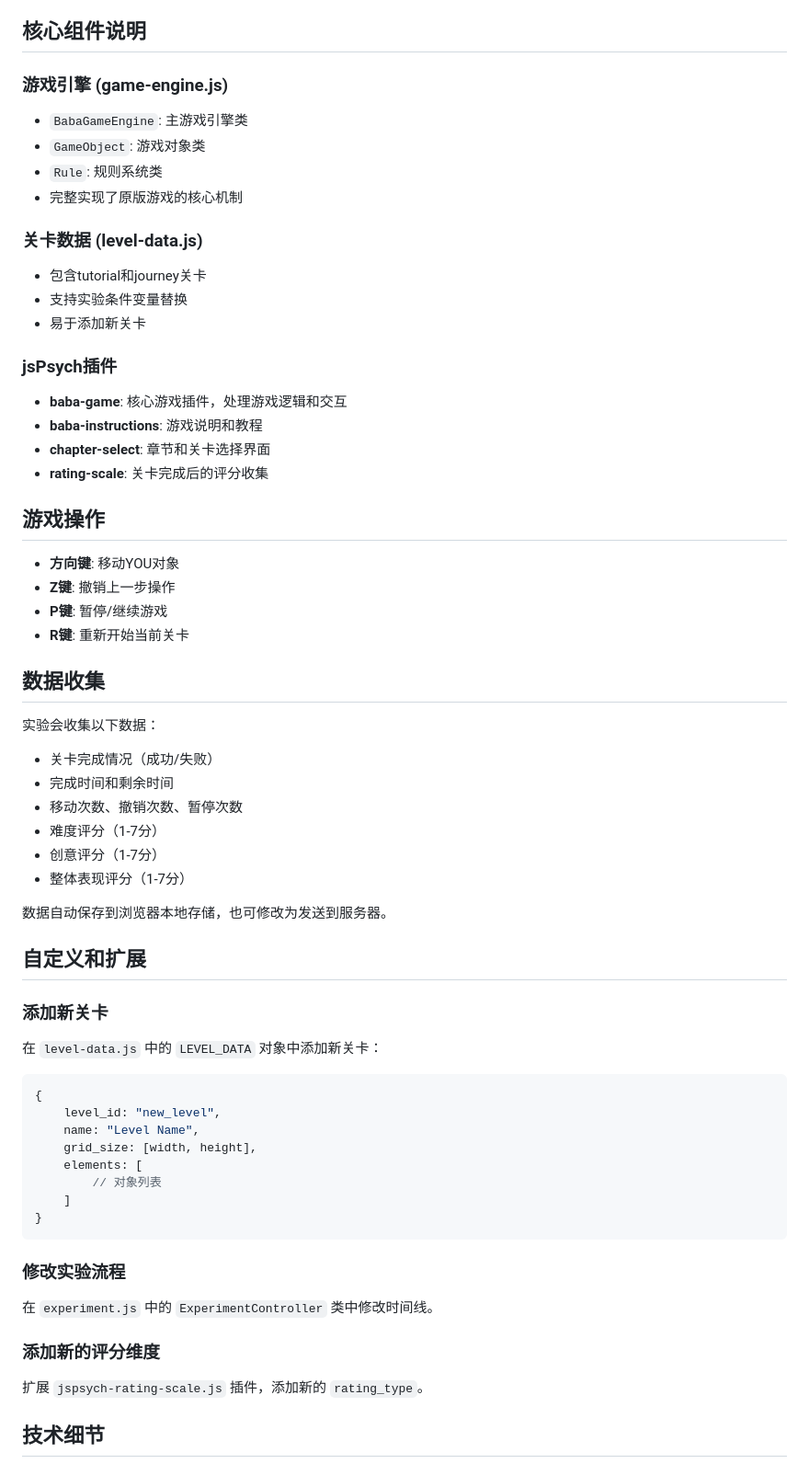
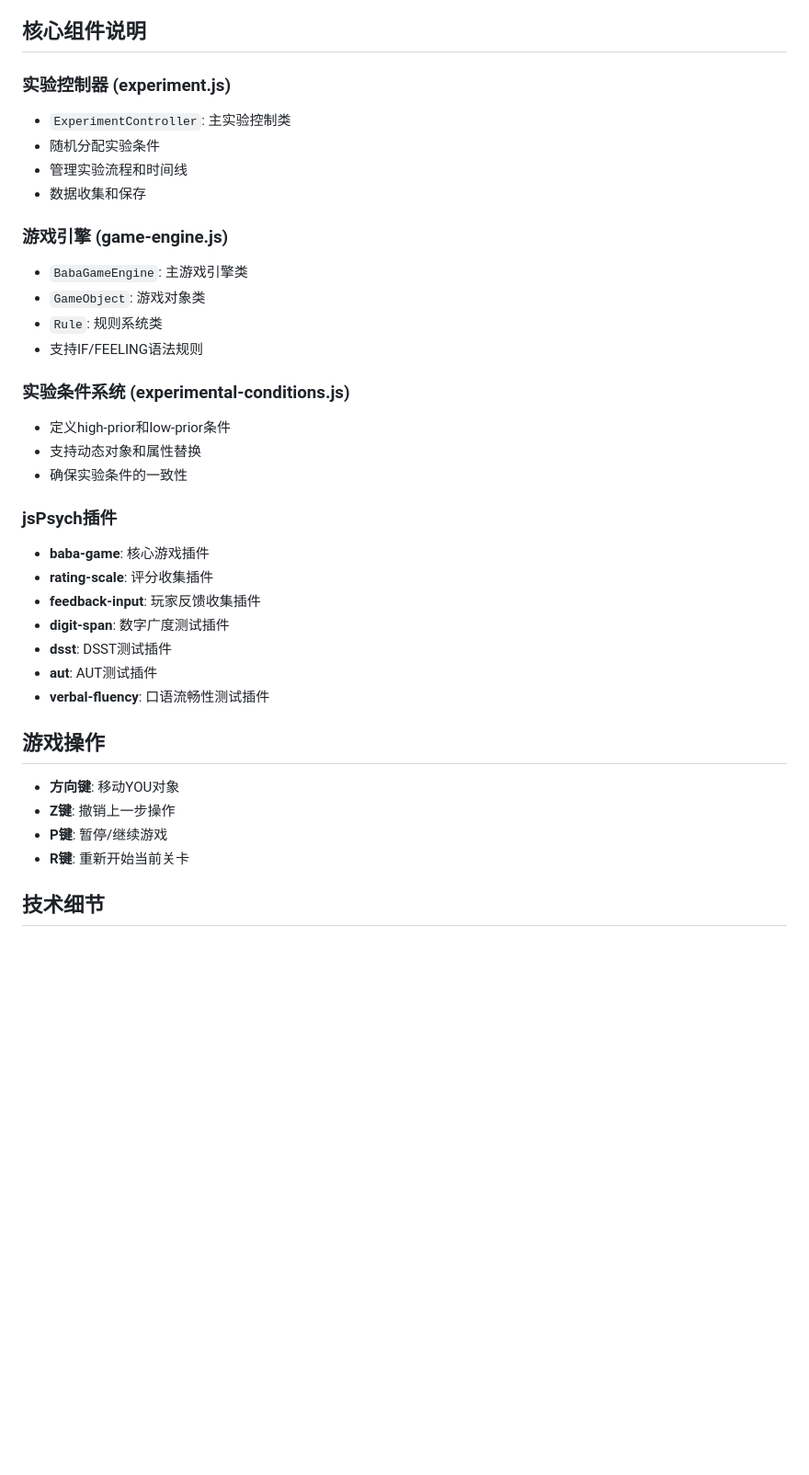
Before and after one commit to xhzair/baba_js_version, a Markdown page: README.md, the part around the change printed below. Shown: that part at 92% size. GitHub-like rendering; blank space fills up the shorter version.

````diff
--- a/README.md
+++ b/README.md
@@ -56,22 +139,31 @@ baba_js_version/
 
 ## 核心组件说明
+
+### 实验控制器 (experiment.js)
+- `ExperimentController`: 主实验控制类
+- 随机分配实验条件
+- 管理实验流程和时间线
+- 数据收集和保存
 
 ### 游戏引擎 (game-engine.js)
 - `BabaGameEngine`: 主游戏引擎类
 - `GameObject`: 游戏对象类
 - `Rule`: 规则系统类
-- 完整实现了原版游戏的核心机制
+- 支持IF/FEELING语法规则
 
-### 关卡数据 (level-data.js)
-- 包含tutorial和journey关卡
-- 支持实验条件变量替换
-- 易于添加新关卡
+### 实验条件系统 (experimental-conditions.js)
+- 定义high-prior和low-prior条件
+- 支持动态对象和属性替换
+- 确保实验条件的一致性
 
 ### jsPsych插件
-- **baba-game**: 核心游戏插件，处理游戏逻辑和交互
-- **baba-instructions**: 游戏说明和教程
-- **chapter-select**: 章节和关卡选择界面
-- **rating-scale**: 关卡完成后的评分收集
+- **baba-game**: 核心游戏插件
+- **rating-scale**: 评分收集插件
+- **feedback-input**: 玩家反馈收集插件
+- **digit-span**: 数字广度测试插件
+- **dsst**: DSST测试插件
+- **aut**: AUT测试插件
+- **verbal-fluency**: 口语流畅性测试插件
 
 ## 游戏操作
 
@@ -79,40 +171,6 @@ baba_js_version/
 - **Z键**: 撤销上一步操作
 - **P键**: 暂停/继续游戏
 - **R键**: 重新开始当前关卡
-
-## 数据收集
-
-实验会收集以下数据：
-- 关卡完成情况（成功/失败）
-- 完成时间和剩余时间
-- 移动次数、撤销次数、暂停次数
-- 难度评分（1-7分）
-- 创意评分（1-7分）
-- 整体表现评分（1-7分）
-
-数据自动保存到浏览器本地存储，也可修改为发送到服务器。
-
-## 自定义和扩展
-
-### 添加新关卡
-在 `level-data.js` 中的 `LEVEL_DATA` 对象中添加新关卡：
-
-```javascript
-{
-    level_id: "new_level",
-    name: "Level Name",
-    grid_size: [width, height],
-    elements: [
-        // 对象列表
-    ]
-}
-```
-
-### 修改实验流程
-在 `experiment.js` 中的 `ExperimentController` 类中修改时间线。
-
-### 添加新的评分维度
-扩展 `jspsych-rating-scale.js` 插件，添加新的 `rating_type`。
 
 ## 技术细节
 
````
Also changed, not shown: other parts of README.md (+116 -58 lines).
